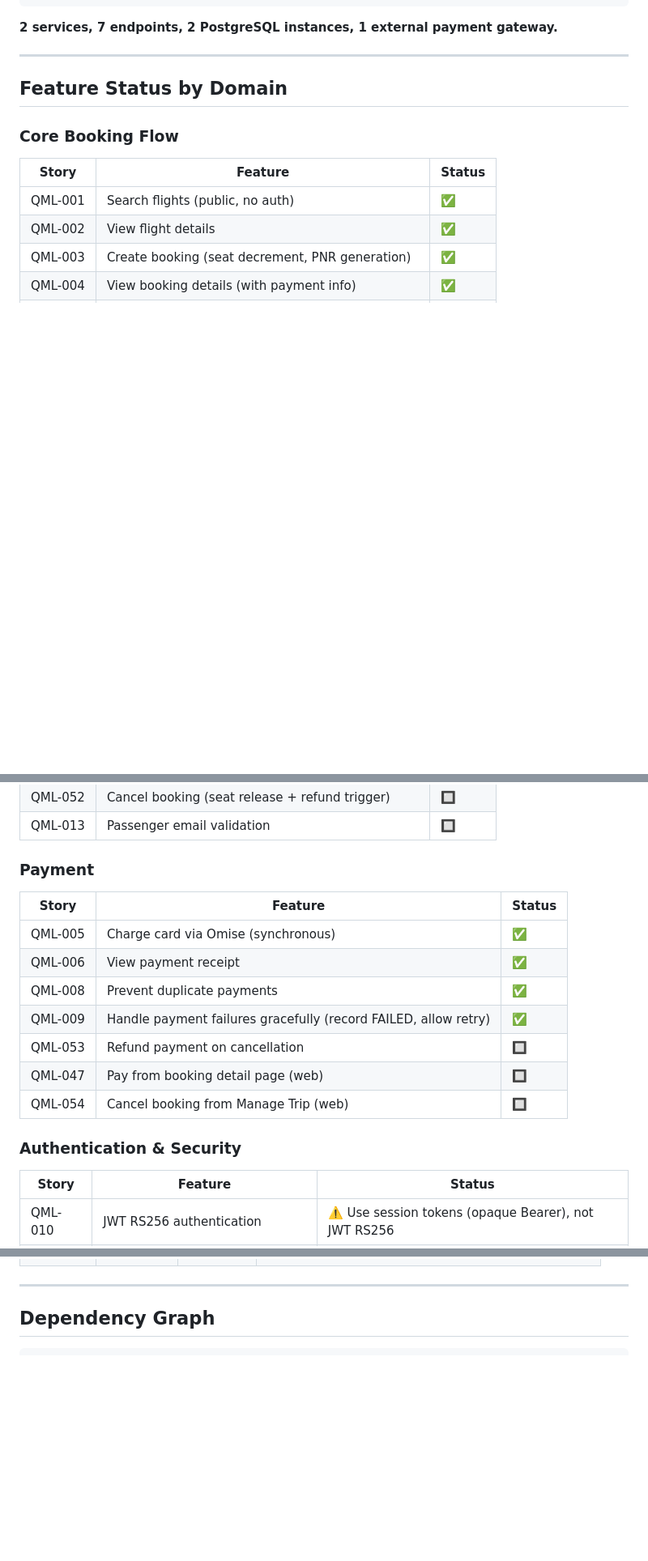
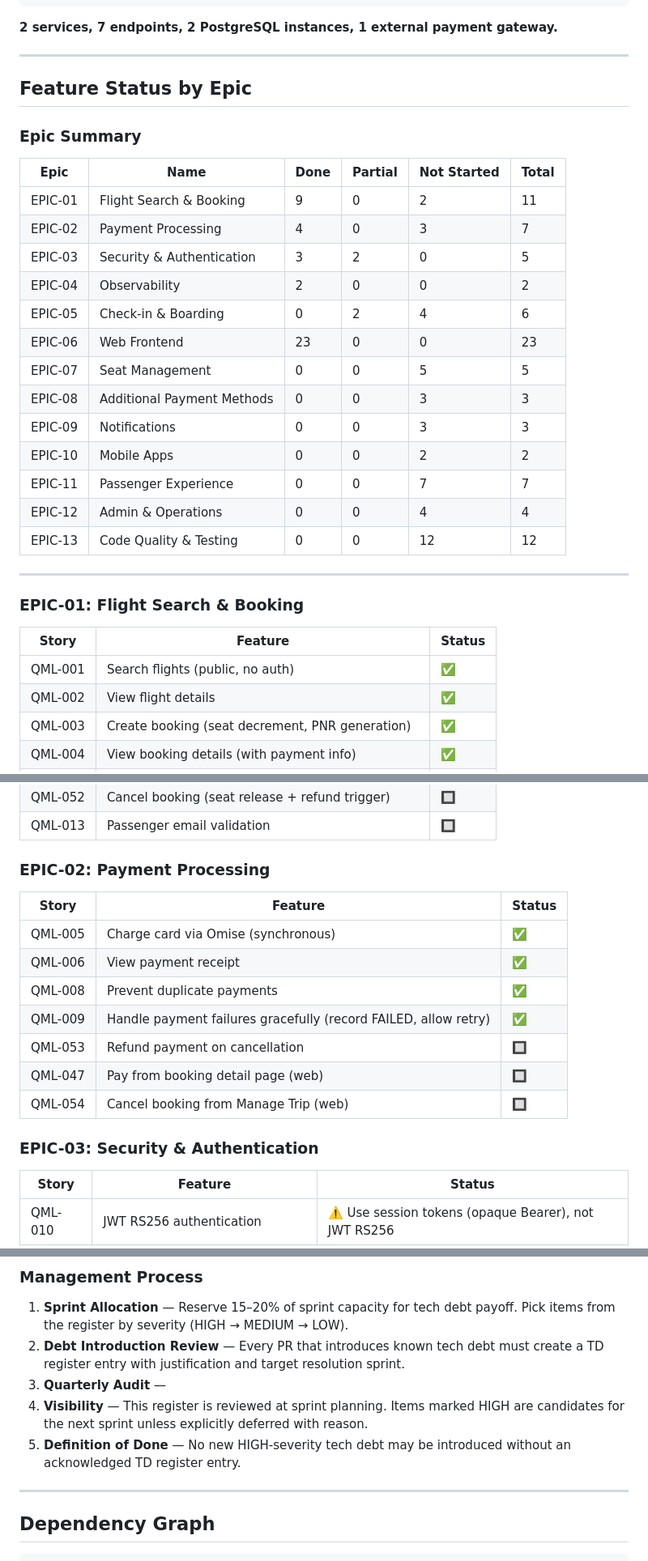
Before and after one commit to AnuchitO/qoomlee-challenge, a Markdown page: 01-documentation/ROADMAP.md, 3 parts joined by grey strips. Shown at 81% size. GitHub-like rendering; blank space fills up the shorter version.

```diff
--- a/01-documentation/ROADMAP.md
+++ b/01-documentation/ROADMAP.md
@@ -49,9 +49,29 @@
 
 ---
 
-## Feature Status by Domain
+## Feature Status by Epic
 
-### Core Booking Flow
+### Epic Summary
+
+| Epic | Name | Done | Partial | Not Started | Total |
+|------|------|------|---------|-------------|-------|
+| EPIC-01 | Flight Search & Booking | 9 | 0 | 2 | 11 |
+| EPIC-02 | Payment Processing | 4 | 0 | 3 | 7 |
+| EPIC-03 | Security & Authentication | 3 | 2 | 0 | 5 |
+| EPIC-04 | Observability | 2 | 0 | 0 | 2 |
+| EPIC-05 | Check-in & Boarding | 0 | 2 | 4 | 6 |
+| EPIC-06 | Web Frontend | 23 | 0 | 0 | 23 |
+| EPIC-07 | Seat Management | 0 | 0 | 5 | 5 |
+| EPIC-08 | Additional Payment Methods | 0 | 0 | 3 | 3 |
+| EPIC-09 | Notifications | 0 | 0 | 3 | 3 |
+| EPIC-10 | Mobile Apps | 0 | 0 | 2 | 2 |
+| EPIC-11 | Passenger Experience | 0 | 0 | 7 | 7 |
+| EPIC-12 | Admin & Operations | 0 | 0 | 4 | 4 |
+| EPIC-13 | Code Quality & Testing | 0 | 0 | 12 | 12 |
+
+---
+
+### EPIC-01: Flight Search & Booking
 
 | Story | Feature | Status |
 |-------|---------|--------|
@@ -67,7 +87,7 @@
 | QML-052 | Cancel booking (seat release + refund trigger) | 🔲 |
 | QML-013 | Passenger email validation | 🔲 |
 
-### Payment
+### EPIC-02: Payment Processing
 
 | Story | Feature | Status |
 |-------|---------|--------|
@@ -79,7 +99,7 @@
 | QML-047 | Pay from booking detail page (web) | 🔲 |
 | QML-054 | Cancel booking from Manage Trip (web) | 🔲 |
 
-### Authentication & Security
+### EPIC-03: Security & Authentication
 
 | Story | Feature | Status |
 |-------|---------|--------|
@@ -232,3 +285,10 @@ These were identified in the code review (2026-06-23). Verify current status bef
+### Management Process
+
+1. **Sprint Allocation** — Reserve 15–20% of sprint capacity for tech debt payoff. Pick items from the register by severity (HIGH → MEDIUM → LOW).
+2. **Debt Introduction Review** — Every PR that introduces known tech debt must create a TD register entry with justification and target resolution sprint.
+3. **Quarterly Audit** — <!-- TODO: schedule quarterly tech debt review. Review register, re-score severity, close resolved items. -->
+4. **Visibility** — This register is reviewed at sprint planning. Items marked HIGH are candidates for the next sprint unless explicitly deferred with reason.
+5. **Definition of Done** — No new HIGH-severity tech debt may be introduced without an acknowledged TD register entry. <!-- TODO: formalize DoD checklist -->
 
 ---
 
```
Also changed, not shown: other parts of 01-documentation/ROADMAP.md (+59 -26 lines).
